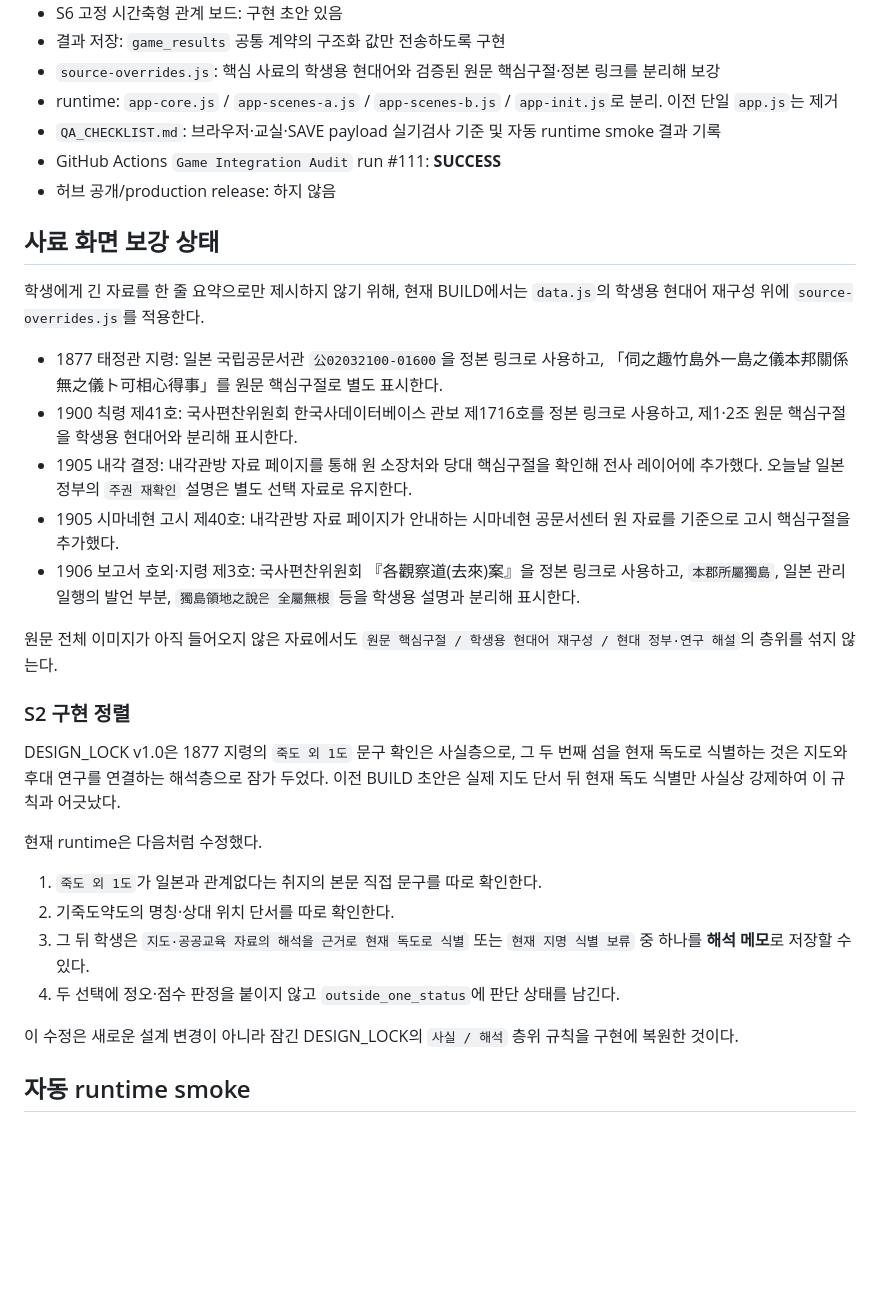
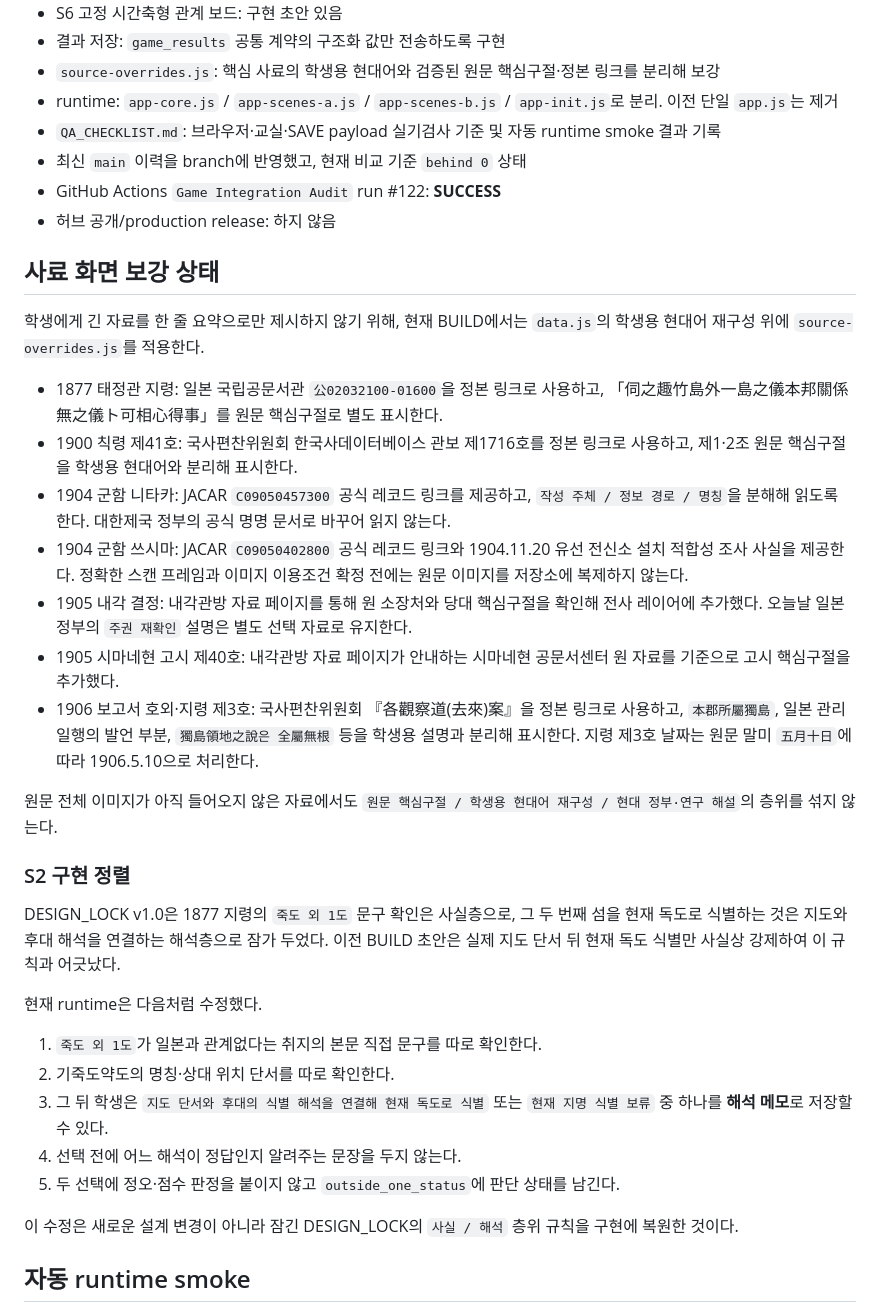
Before and after one commit to gtmc-history/games, a Markdown page: dokdo-1905-file/README.md, the part around one of its changes. Drawn GitHub-style; blank space fills up the shorter version.

Commit message:
Refresh Dokdo build status and source QA notes

```diff
--- a/dokdo-1905-file/README.md
+++ b/dokdo-1905-file/README.md
@@ -15,7 +15,8 @@
 - `source-overrides.js`: 핵심 사료의 학생용 현대어와 검증된 원문 핵심구절·정본 링크를 분리해 보강
 - runtime: `app-core.js` / `app-scenes-a.js` / `app-scenes-b.js` / `app-init.js`로 분리. 이전 단일 `app.js`는 제거
 - `QA_CHECKLIST.md`: 브라우저·교실·SAVE payload 실기검사 기준 및 자동 runtime smoke 결과 기록
-- GitHub Actions `Game Integration Audit` run #111: **SUCCESS**
+- 최신 `main` 이력을 branch에 반영했고, 현재 비교 기준 `behind 0` 상태
+- GitHub Actions `Game Integration Audit` run #122: **SUCCESS**
 - 허브 공개/production release: 하지 않음
 
 ## 사료 화면 보강 상태
@@ -24,22 +25,25 @@
 
 - 1877 태정관 지령: 일본 국립공문서관 `公02032100-01600`을 정본 링크로 사용하고, 「伺之趣竹島外一島之儀本邦關係無之儀ト可相心得事」를 원문 핵심구절로 별도 표시한다.
 - 1900 칙령 제41호: 국사편찬위원회 한국사데이터베이스 관보 제1716호를 정본 링크로 사용하고, 제1·2조 원문 핵심구절을 학생용 현대어와 분리해 표시한다.
+- 1904 군함 니타카: JACAR `C09050457300` 공식 레코드 링크를 제공하고, `작성 주체 / 정보 경로 / 명칭`을 분해해 읽도록 한다. 대한제국 정부의 공식 명명 문서로 바꾸어 읽지 않는다.
+- 1904 군함 쓰시마: JACAR `C09050402800` 공식 레코드 링크와 1904.11.20 유선 전신소 설치 적합성 조사 사실을 제공한다. 정확한 스캔 프레임과 이미지 이용조건 확정 전에는 원문 이미지를 저장소에 복제하지 않는다.
 - 1905 내각 결정: 내각관방 자료 페이지를 통해 원 소장처와 당대 핵심구절을 확인해 전사 레이어에 추가했다. 오늘날 일본 정부의 `주권 재확인` 설명은 별도 선택 자료로 유지한다.
 - 1905 시마네현 고시 제40호: 내각관방 자료 페이지가 안내하는 시마네현 공문서센터 원 자료를 기준으로 고시 핵심구절을 추가했다.
-- 1906 보고서 호외·지령 제3호: 국사편찬위원회 『各觀察道(去來)案』을 정본 링크로 사용하고, `本郡所屬獨島`, 일본 관리 일행의 발언 부분, `獨島領地之說은 全屬無根` 등을 학생용 설명과 분리해 표시한다.
+- 1906 보고서 호외·지령 제3호: 국사편찬위원회 『各觀察道(去來)案』을 정본 링크로 사용하고, `本郡所屬獨島`, 일본 관리 일행의 발언 부분, `獨島領地之說은 全屬無根` 등을 학생용 설명과 분리해 표시한다. 지령 제3호 날짜는 원문 말미 `五月十日`에 따라 1906.5.10으로 처리한다.
 
 원문 전체 이미지가 아직 들어오지 않은 자료에서도 `원문 핵심구절 / 학생용 현대어 재구성 / 현대 정부·연구 해설`의 층위를 섞지 않는다.
 
 ### S2 구현 정렬
 
-DESIGN_LOCK v1.0은 1877 지령의 `죽도 외 1도` 문구 확인은 사실층으로, 그 두 번째 섬을 현재 독도로 식별하는 것은 지도와 후대 연구를 연결하는 해석층으로 잠가 두었다. 이전 BUILD 초안은 실제 지도 단서 뒤 현재 독도 식별만 사실상 강제하여 이 규칙과 어긋났다.
+DESIGN_LOCK v1.0은 1877 지령의 `죽도 외 1도` 문구 확인은 사실층으로, 그 두 번째 섬을 현재 독도로 식별하는 것은 지도와 후대 해석을 연결하는 해석층으로 잠가 두었다. 이전 BUILD 초안은 실제 지도 단서 뒤 현재 독도 식별만 사실상 강제하여 이 규칙과 어긋났다.
 
 현재 runtime은 다음처럼 수정했다.
 
 1. `죽도 외 1도`가 일본과 관계없다는 취지의 본문 직접 문구를 따로 확인한다.
 2. 기죽도약도의 명칭·상대 위치 단서를 따로 확인한다.
-3. 그 뒤 학생은 `지도·공공교육 자료의 해석을 근거로 현재 독도로 식별` 또는 `현재 지명 식별 보류` 중 하나를 **해석 메모**로 저장할 수 있다.
-4. 두 선택에 정오·점수 판정을 붙이지 않고 `outside_one_status`에 판단 상태를 남긴다.
+3. 그 뒤 학생은 `지도 단서와 후대의 식별 해석을 연결해 현재 독도로 식별` 또는 `현재 지명 식별 보류` 중 하나를 **해석 메모**로 저장할 수 있다.
+4. 선택 전에 어느 해석이 정답인지 알려주는 문장을 두지 않는다.
+5. 두 선택에 정오·점수 판정을 붙이지 않고 `outside_one_status`에 판단 상태를 남긴다.
 
 이 수정은 새로운 설계 변경이 아니라 잠긴 DESIGN_LOCK의 `사실 / 해석` 층위 규칙을 구현에 복원한 것이다.
 
```
Also changed, not shown: other parts of dokdo-1905-file/README.md (+4 -3 lines).
